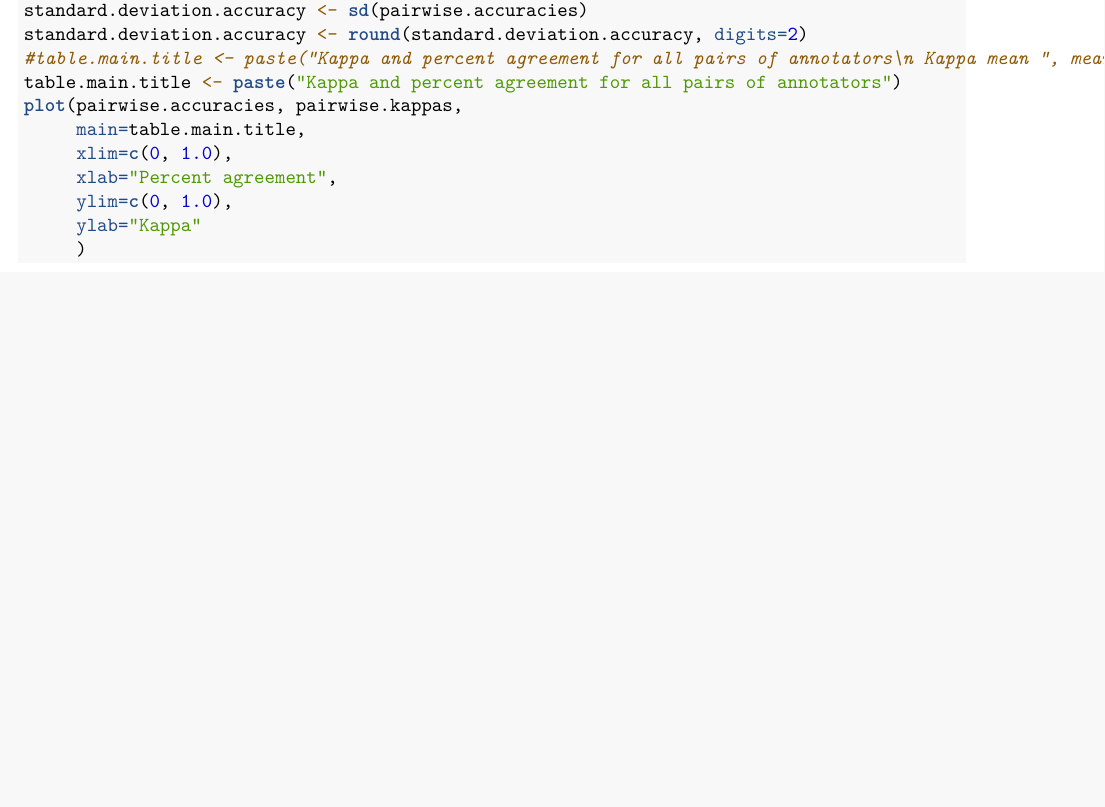
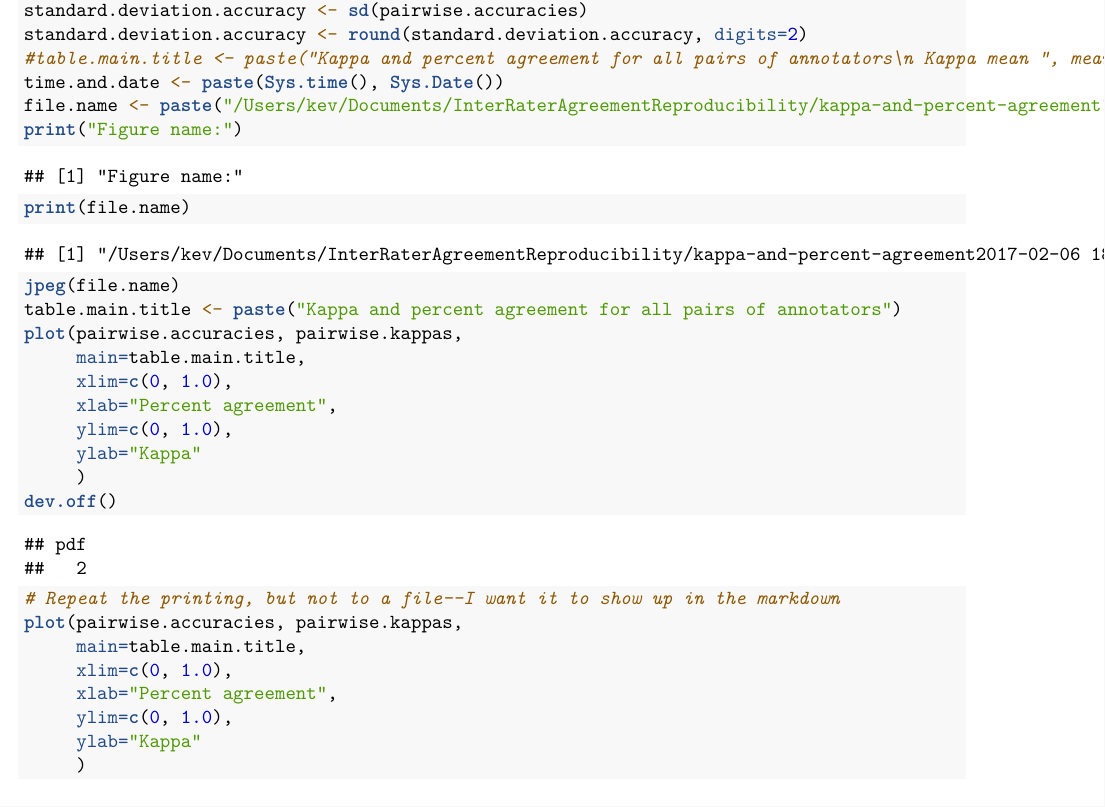
Before and after one commit to KevinBretonnelCohen/InterRaterAgreementReproducibility, an R Markdown document (InterRaterAgreementReproducility.Rmd): part of page 5 of 7 before the commit and part of page 5 of 8 after it, cut so that both start at the same text, the shorter picture padded with empty space. Rendered offline with R 4.5, knitr and Pandoc, then LaTeX, with nearby package versions; some code elsewhere in the file could not run offline.

```diff
--- a/InterRaterAgreementReproducility.Rmd
+++ b/InterRaterAgreementReproducility.Rmd
@@ -189,7 +189,23 @@
 standard.deviation.accuracy <- sd(pairwise.accuracies)
 standard.deviation.accuracy <- round(standard.deviation.accuracy, digits=2)
 #table.main.title <- paste("Kappa and percent agreement for all pairs of annotators\n Kappa mean ", mean.kappa, "standard deviation ", standard.deviation.kappa, "Percent agreement mean ", mean.accuracy, "standard deviation ", standard.deviation.accuracy)
+time.and.date <- paste(Sys.time(), Sys.Date())
+file.name <- paste("/Users/kev/Documents/InterRaterAgreementReproducibility/kappa-and-percent-agreement", time.and.date, ".jpg", sep="")
+print("Figure name:")
+print(file.name)
+
+jpeg(file.name)
 table.main.title <- paste("Kappa and percent agreement for all pairs of annotators")
+plot(pairwise.accuracies, pairwise.kappas,
+     main=table.main.title,
+     xlim=c(0, 1.0),
+     xlab="Percent agreement",
+     ylim=c(0, 1.0),
+     ylab="Kappa"
+     )
+dev.off()
+
+# Repeat the printing, but not to a file--I want it to show up in the markdown
 plot(pairwise.accuracies, pairwise.kappas,
      main=table.main.title,
      xlim=c(0, 1.0),
```
